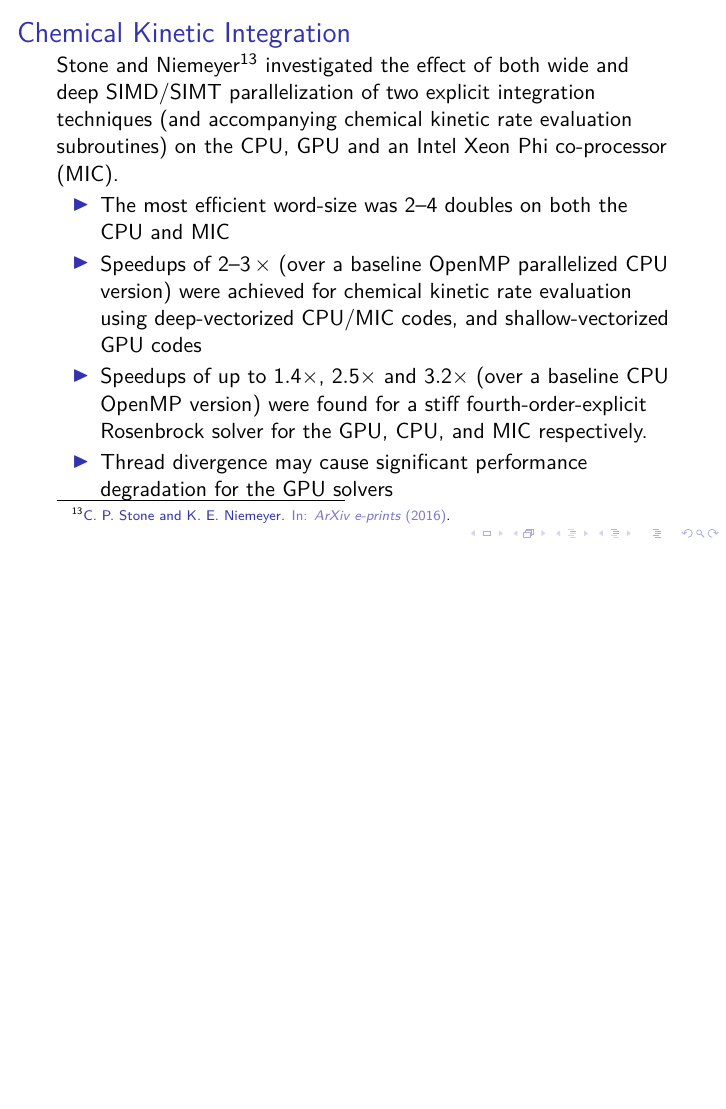
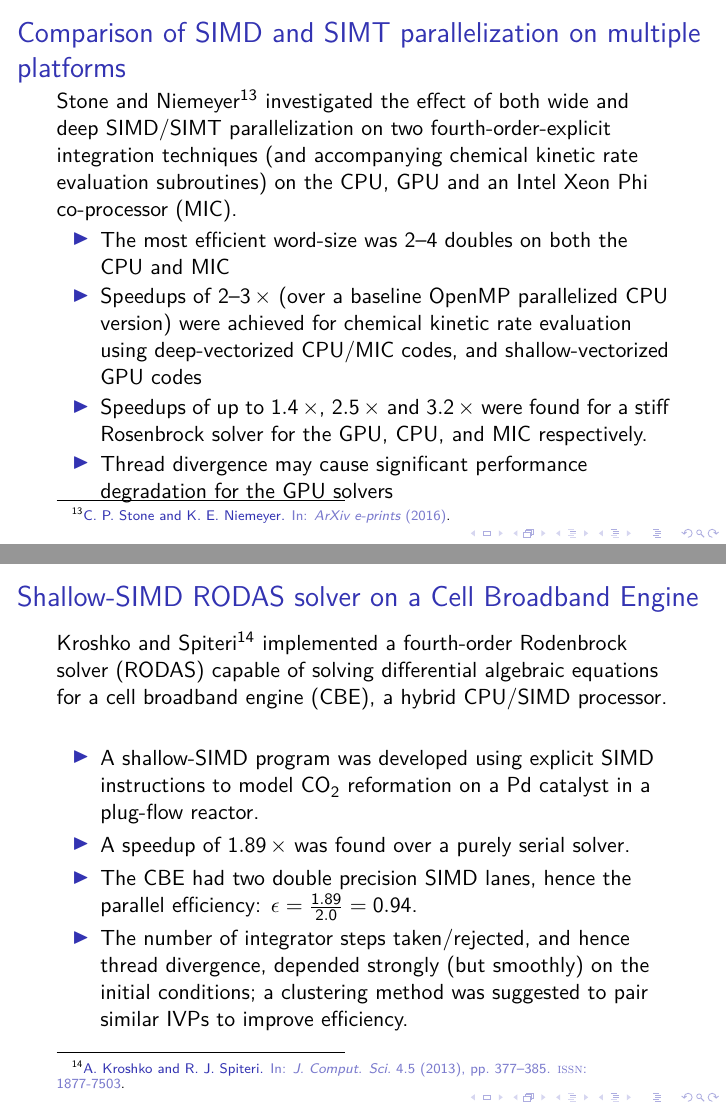
Before and after one commit to arghdos/accelerating-chemical-kinetics, LaTeX slides (lit_review.tex, which reads lit_review.bib): page 13 of 13 before the commit and pages 13 and 14 of 14 after it, the two joined at a grey line, the shorter picture padded with empty space. Compiled offline with pdfLaTeX.

Commit message:
added slide on Kroshko RODAS SIMD

```diff
--- a/lit_review.bib
+++ b/lit_review.bib
@@ -1 +1,6 @@
-
+@article{Kroshko:2013,
+@title = {Efficient \{SIMD\} solution of multiple systems of stiff \{IVPs\} },
+journal = {J. Comput. Sci.},
+volume = {4},
+number = {5},
+pages = {377 - 385},
--- a/lit_review.tex
+++ b/lit_review.tex
@@ -3,6 +3,7 @@
 \usepackage{lmodern}
 \usepackage{amsmath}
 \usepackage{mathtools}
+\usepackage[version=3]{mhchem} % Formula subscripts using \ce{}, e.g., \ce{H2SO4}
 \usepackage{siunitx}
 \usepackage[utf8]{inputenc}
 
@@ -174,13 +175,24 @@ Computationally guided combustion design has played an important role in develop
 \section{CPU-based SIMD Integration of Stiff ODEs}
 
 \begin{frame}
- \frametitle{Chemical Kinetic Integration}
- Stone and Niemeyer~\footfullcite{Stone:2016} investigated the effect of both wide and deep SIMD\slash SIMT parallelization of two explicit integration techniques (and accompanying chemical kinetic rate evaluation subroutines) on the CPU, GPU and an Intel Xeon Phi co-processor (MIC).
+ \frametitle{Comparison of SIMD and SIMT parallelization on multiple platforms}
+ Stone and Niemeyer~\footfullcite{Stone:2016} investigated the effect of both wide and deep SIMD\slash SIMT parallelization on two fourth-order-explicit integration techniques (and accompanying chemical kinetic rate evaluation subroutines) on the CPU, GPU and an Intel Xeon Phi co-processor (MIC).
  \begin{itemize}
   \item The most efficient word-size was 2--4 doubles on both the CPU and MIC
   \item Speedups of \SIrange[range-phrase=--, range-units = single]{2}{3}{\times} (over a baseline OpenMP parallelized CPU version) were achieved for chemical kinetic rate evaluation using deep-vectorized CPU\slash MIC codes, and shallow-vectorized GPU codes
-  \item Speedups of up to $1.4\times$, $2.5\times$ and $3.2\times$ (over a baseline CPU OpenMP version) were found for a stiff fourth-order-explicit Rosenbrock solver for the GPU, CPU, and MIC respectively.
+  \item Speedups of up to \SI{1.4}{\times}, \SI{2.5}{\times} and \SI{3.2}{\times} were found for a stiff Rosenbrock solver for the GPU, CPU, and MIC respectively.
   \item Thread divergence may cause significant performance degradation for the GPU solvers
+ \end{itemize}
+\end{frame}
+
+\begin{frame}
+ \frametitle{Shallow-SIMD RODAS solver on a Cell Broadband Engine}
+ Kroshko and Spiteri~\footfullcite{Kroshko:2013} implemented a fourth-order Rodenbrock solver (RODAS) capable of solving differential algebraic equations for a cell broadband engine (CBE), a hybrid CPU\slash SIMD processor.
+ \begin{itemize}
+  \item A shallow-SIMD program was developed using explicit SIMD instructions to model \ce{CO2} reformation on a \ce{Pd} catalyst in a plug-flow reactor.
+  \item A speedup of \SI{1.89}{\times} was found over a purely serial solver.
+  \item The CBE had two double precision SIMD lanes, hence the parallel efficiency: $\epsilon = \frac{1.89}{2.0} = 0.94$.
+  \item The number of integrator steps taken\slash rejected, and hence thread divergence, depended strongly (but smoothly) on the initial conditions; a clustering method was suggested to pair similar IVPs to improve efficiency.
  \end{itemize}
 
 \end{frame}
```
Also changed, not shown: lit_review.bib (7 more changed lines).
